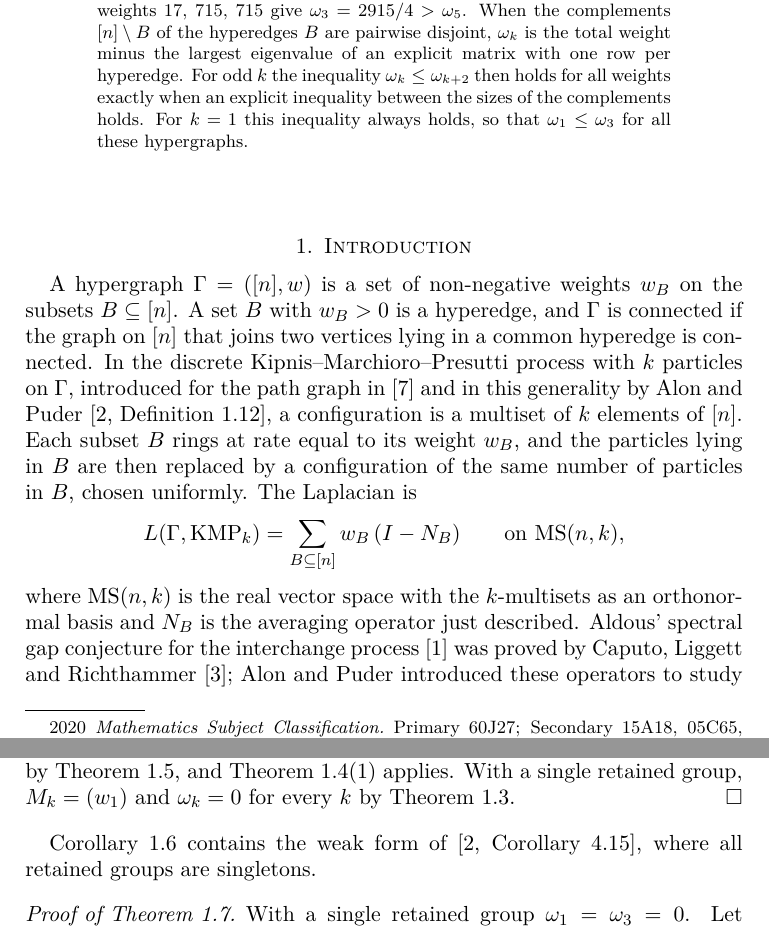
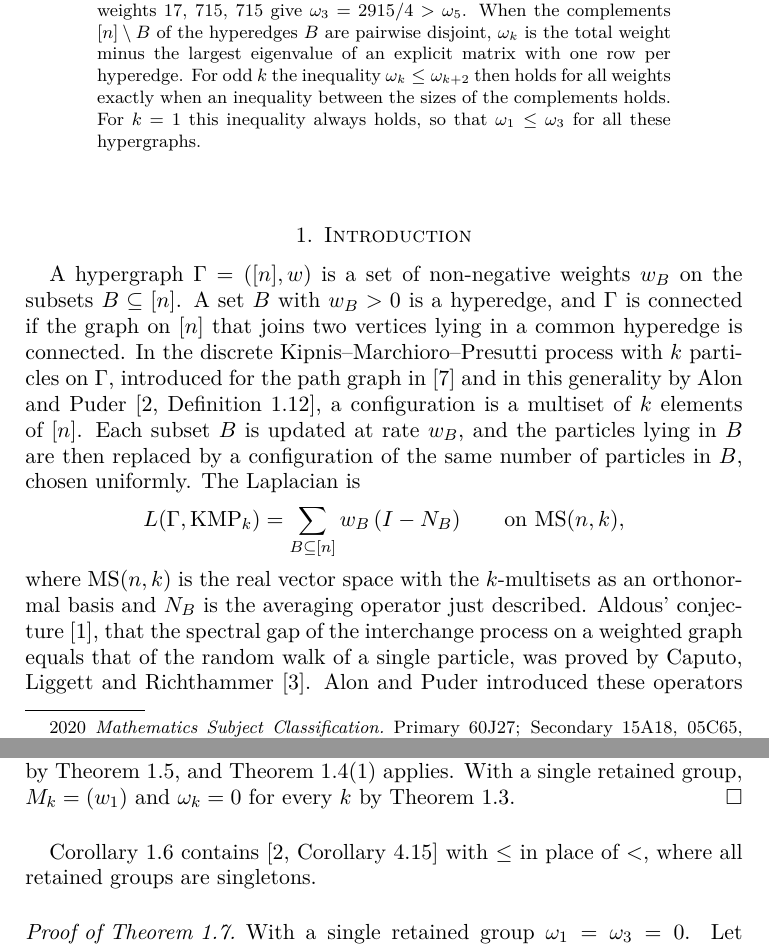
Before and after one commit to yspennstate/kmp-odd-degree-eigenvalues, a LaTeX paper (main.tex): two parts of pages 1 and 9 of 12, joined at a grey line, cut so that both start at the same text. Compiled offline with pdfLaTeX.

Commit message:
Define degree, name the Alon-Puder matrix, one name for compositions
Co-Authored-By: Claude Opus 5.5 <noreply@anthropic.com>

```diff
--- a/main.tex
+++ b/main.tex
@@ -28,18 +28,18 @@
 \begin{document}
 
 \begin{abstract}
-For a weighted hypergraph on $n$ vertices, let $\omega_k$ be the smallest eigenvalue of the discrete Kipnis--Marchioro--Presutti Laplacian with $k$ particles on the orthogonal complement of the image of the space of $k-1$ particles. Alon and Puder conjectured that $\omega_1\le\omega_3\le\omega_5\le\cdots$ (the odd chain) and $\omega_2\le\omega_4\le\cdots$ (the even chain) for every hypergraph; Caputo, Quattropani and Sau proved the even chain. We show that the odd chain fails: on eleven vertices, three hyperedges with weights $17$, $715$, $715$ give $\omega_3=2915/4>\omega_5$. When the complements $[n]\setminus B$ of the hyperedges $B$ are pairwise disjoint, $\omega_k$ is the total weight minus the largest eigenvalue of an explicit matrix with one row per hyperedge. For odd $k$ the inequality $\omega_k\le\omega_{k+2}$ then holds for all weights exactly when an explicit inequality between the sizes of the complements holds. For $k=1$ this inequality always holds, so that $\omega_1\le\omega_3$ for all these hypergraphs.
+For a weighted hypergraph on $n$ vertices, let $\omega_k$ be the smallest eigenvalue of the discrete Kipnis--Marchioro--Presutti Laplacian with $k$ particles on the orthogonal complement of the image of the space of $k-1$ particles. Alon and Puder conjectured that $\omega_1\le\omega_3\le\omega_5\le\cdots$ (the odd chain) and $\omega_2\le\omega_4\le\cdots$ (the even chain) for every hypergraph; Caputo, Quattropani and Sau proved the even chain. We show that the odd chain fails: on eleven vertices, three hyperedges with weights $17$, $715$, $715$ give $\omega_3=2915/4>\omega_5$. When the complements $[n]\setminus B$ of the hyperedges $B$ are pairwise disjoint, $\omega_k$ is the total weight minus the largest eigenvalue of an explicit matrix with one row per hyperedge. For odd $k$ the inequality $\omega_k\le\omega_{k+2}$ then holds for all weights exactly when an inequality between the sizes of the complements holds. For $k=1$ this inequality always holds, so that $\omega_1\le\omega_3$ for all these hypergraphs.
 \end{abstract}
 
 \maketitle
 
 \section{Introduction}
 
-A hypergraph $\Gamma=([n],w)$ is a set of non-negative weights $w_B$ on the subsets $B\subseteq[n]$. A set $B$ with $w_B>0$ is a hyperedge, and $\Gamma$ is connected if the graph on $[n]$ that joins two vertices lying in a common hyperedge is connected. In the discrete Kipnis--Marchioro--Presutti process with $k$ particles on $\Gamma$, introduced for the path graph in~\cite{KMP82} and in this generality by Alon and Puder~\cite[Definition~1.12]{AP26}, a configuration is a multiset of $k$ elements of $[n]$. Each subset $B$ rings at rate equal to its weight $w_B$, and the particles lying in $B$ are then replaced by a configuration of the same number of particles in $B$, chosen uniformly. The Laplacian is
+A hypergraph $\Gamma=([n],w)$ is a set of non-negative weights $w_B$ on the subsets $B\subseteq[n]$. A set $B$ with $w_B>0$ is a hyperedge, and $\Gamma$ is connected if the graph on $[n]$ that joins two vertices lying in a common hyperedge is connected. In the discrete Kipnis--Marchioro--Presutti process with $k$ particles on $\Gamma$, introduced for the path graph in~\cite{KMP82} and in this generality by Alon and Puder~\cite[Definition~1.12]{AP26}, a configuration is a multiset of $k$ elements of $[n]$. Each subset $B$ is updated at rate $w_B$, and the particles lying in $B$ are then replaced by a configuration of the same number of particles in $B$, chosen uniformly. The Laplacian is
 \[
 L(\Gamma,\KMP_k)=\sum_{B\subseteq[n]}w_B\,(I-N_B)\qquad\text{on }\MS(n,k),
 \]
-where $\MS(n,k)$ is the real vector space with the $k$-multisets as an orthonormal basis and $N_B$ is the averaging operator just described. Aldous' spectral gap conjecture for the interchange process~\cite{Ald92} was proved by Caputo, Liggett and Richthammer~\cite{CLR10}; Alon and Puder introduced these operators to study its analogue for random walks on the unitary group $U(n)$ driven by a hypergraph. They showed that the map $\iota_{k-1}\colon\MS(n,k-1)\to\MS(n,k)$ that adds a particle in every possible way is an embedding that commutes with every $N_B$, so that the orthogonal complement $\PURE(n,k)$ of its image is invariant under $L(\Gamma,\KMP_k)$~\cite[Proposition~3.13]{AP26}. Write
+where $\MS(n,k)$ is the real vector space with the $k$-multisets as an orthonormal basis and $N_B$ is the averaging operator just described. Aldous' conjecture~\cite{Ald92}, that the spectral gap of the interchange process on a weighted graph equals that of the random walk of a single particle, was proved by Caputo, Liggett and Richthammer~\cite{CLR10}. Alon and Puder introduced these operators to study its analogue for random walks on the unitary group $U(n)$ driven by a hypergraph. They showed that the map $\iota_{k-1}\colon\MS(n,k-1)\to\MS(n,k)$ that adds a particle in every possible way is an embedding that commutes with every $N_B$, so that the orthogonal complement $\PURE(n,k)$ of its image is invariant under $L(\Gamma,\KMP_k)$~\cite[Proposition~3.13]{AP26}. Write
 \[
 \omega_k(\Gamma)=\min\spec\bigl(L(\Gamma,\KMP_k)|_{\PURE(n,k)}\bigr),\qquad k\ge1,
 \]
@@ -260,7 +260,7 @@
 If every $a_i\le n/2$, then $H_k$ is positive semidefinite by Theorem~\ref{thm:psd}, and Theorem~\ref{thm:criterion}(1) applies. With a single retained group, $M_k=(w_1)$ and $\omega_k=0$ for every $k$ by Theorem~\ref{thm:reduction}.
 \end{proof}
 
-Corollary~\ref{cor:half} contains the weak form of~\cite[Corollary~4.15]{AP26}, where all retained groups are singletons.
+Corollary~\ref{cor:half} contains~\cite[Corollary~4.15]{AP26} with $\le$ in place of $<$, where all retained groups are singletons.
 
 \begin{proof}[Proof of Theorem~\ref{thm:first}]
 With a single retained group $\omega_1=\omega_3=0$. Let $m\ge2$ and number the groups as in Theorem~\ref{thm:psd}. If $a_1\le n/2$, Corollary~\ref{cor:half} applies, so let $a_1>n/2$. For integers $a,a'\ge1$ with $a+a'<n/2$ we have $n-2a>n-2a-2a'>0$, $n-2a'>n-2a-2a'$ and
```
Also changed, not shown: main.pdf, main.tex (14 more changed lines).
